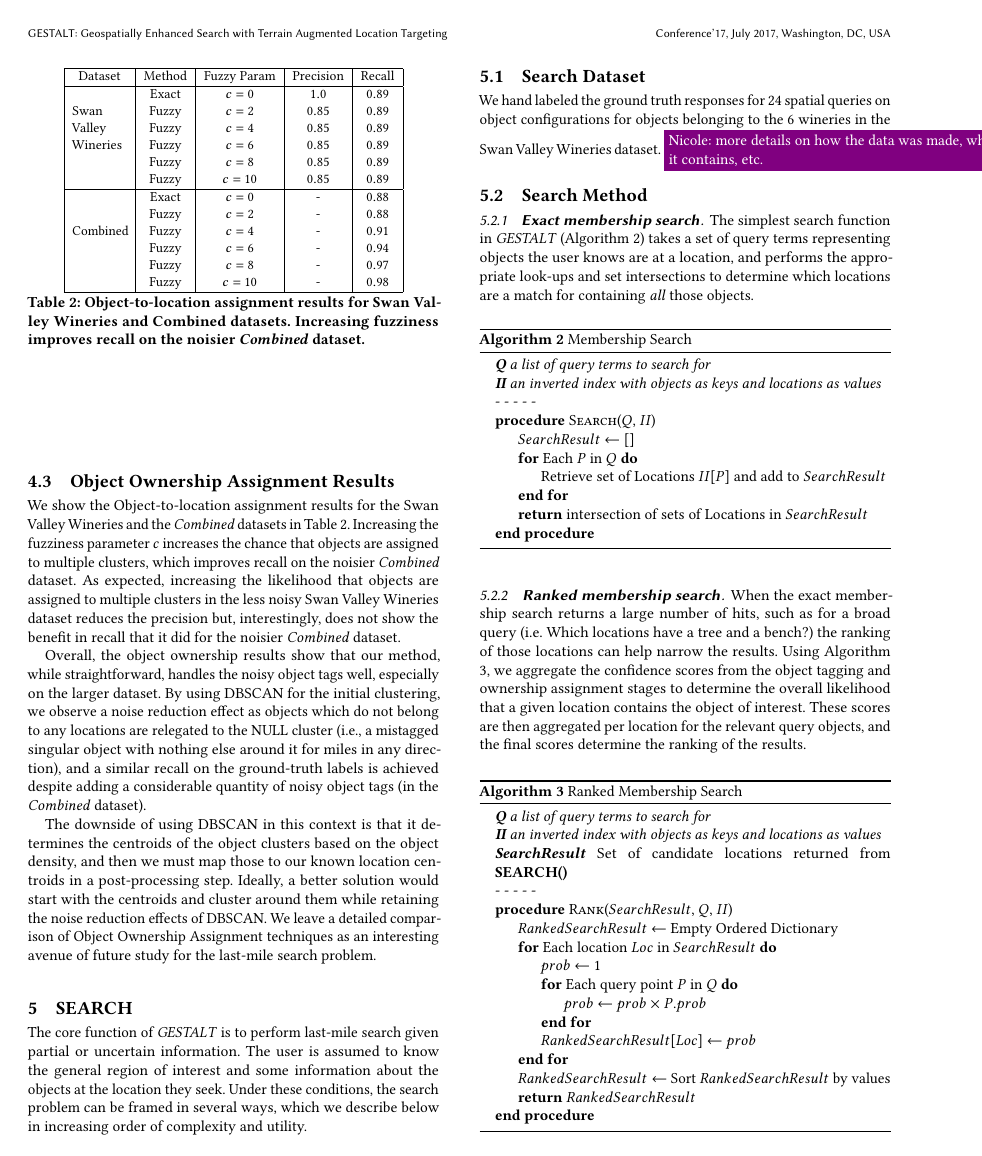
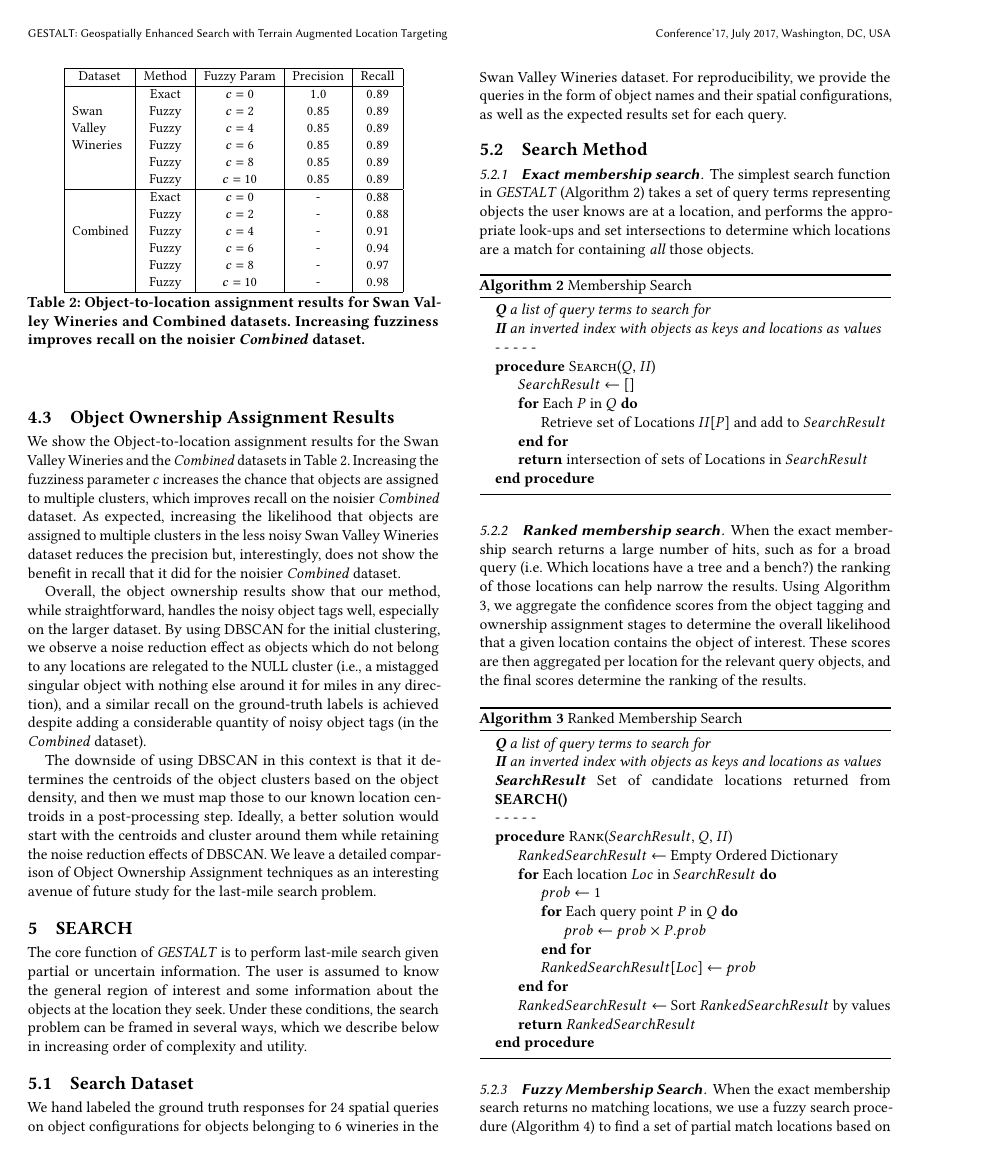
Before and after one commit to osullik/GESTALT_GEOSEARCH, a LaTeX paper (gestalt.tex, which reads sections/50_Search.tex): page 7 of 10. Compiled offline with pdfLaTeX.

Commit message:
added a sentence on query dataset

```diff
--- a/sections/50_Search.tex
+++ b/sections/50_Search.tex
@@ -6,8 +6,7 @@ The user is assumed to know the general region of interest and some information
 Under these conditions, the search problem can be framed in several ways, which we describe below in increasing order of complexity and utility.
 
 \subsection{Search Dataset}
-We hand labeled the ground truth responses for 24 spatial queries on object configurations for objects belonging to the 6 wineries in the Swan Valley Wineries dataset.
-\nrscomment{more details on how the data was made, what it contains, etc.}
+We hand labeled the ground truth responses for 24 spatial queries on object configurations for objects belonging to 6 wineries in the Swan Valley Wineries dataset. For reproducibility, we provide the queries in the form of object names and their spatial configurations, as well as the expected results set for each query.
 
 \subsection{Search Method}
 
```
